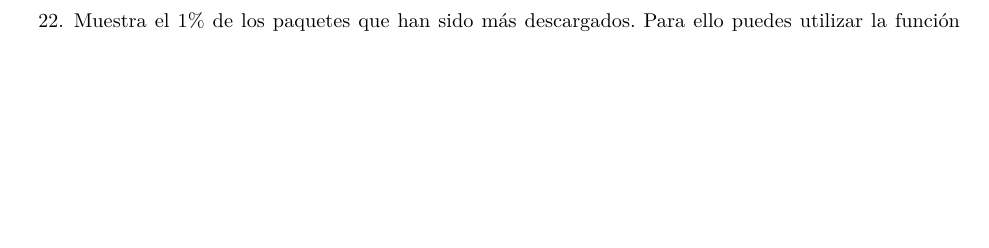
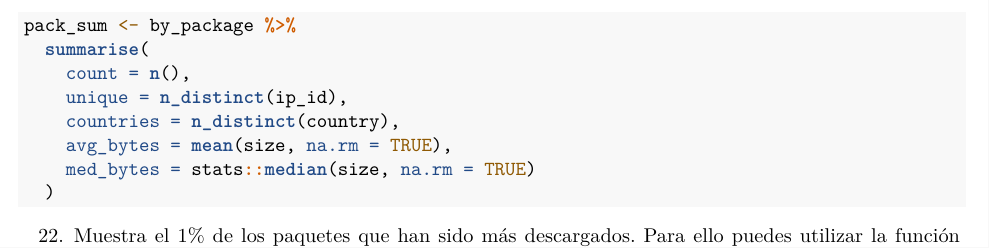
Before and after one commit to paquepey/RaceTema4, an R Markdown document (CarreraTydiverse_Alumno.Rmd): part of page 8 of 11 before the commit and part of page 9 of 12 after it, cut at the place of the change, the shorter picture padded with empty space. Rendered offline with R 4.5, knitr and Pandoc, then LaTeX, with nearby package versions.

Commit message:
ej 20 y correcion 21

````diff
--- a/CarreraTydiverse_Alumno.Rmd
+++ b/CarreraTydiverse_Alumno.Rmd
@@ -271,31 +273,14 @@ elementos distintos,`n_distinct()` de la variables `ip_id y country`, y el
 la mediana (función `stats::median`) de la variable `size` y almacénalos en las variables `count, unique, countries y med_bytes` respectivamente. El resultado del sumario se almacenará en `pack_sum`.
 
 ```{r}
-
-
-
-
-
-
-
-
-
-
-
-
-
-
-
-
-
-
-
-
-
-
-
-
-
+pack_sum <- by_package %>%
+  summarise(
+    count = n(),
+    unique = n_distinct(ip_id),
+    countries = n_distinct(country),
+    avg_bytes = mean(size, na.rm = TRUE),
+    med_bytes = stats::median(size, na.rm = TRUE)
+  )
 
 ```
 22. Muestra el 1% de los paquetes que han sido más descargados. Para ello puedes utilizar la función `quantile(????, probs=0.99)`. Siendo ??? la variable de interés, que te permitirá estimar el umbral. Los valores por encima serán los que nos interesen. Almacena estos paquetes **top descargas** en la variable `top_counts`. **NOTA: De ahora en adelante concatena todas las operaciones partiendo del elemento `cran`, usando _pipes_**.
````
Also changed, not shown: CarreraTydiverse_Alumno.Rmd (2 more changed lines).
